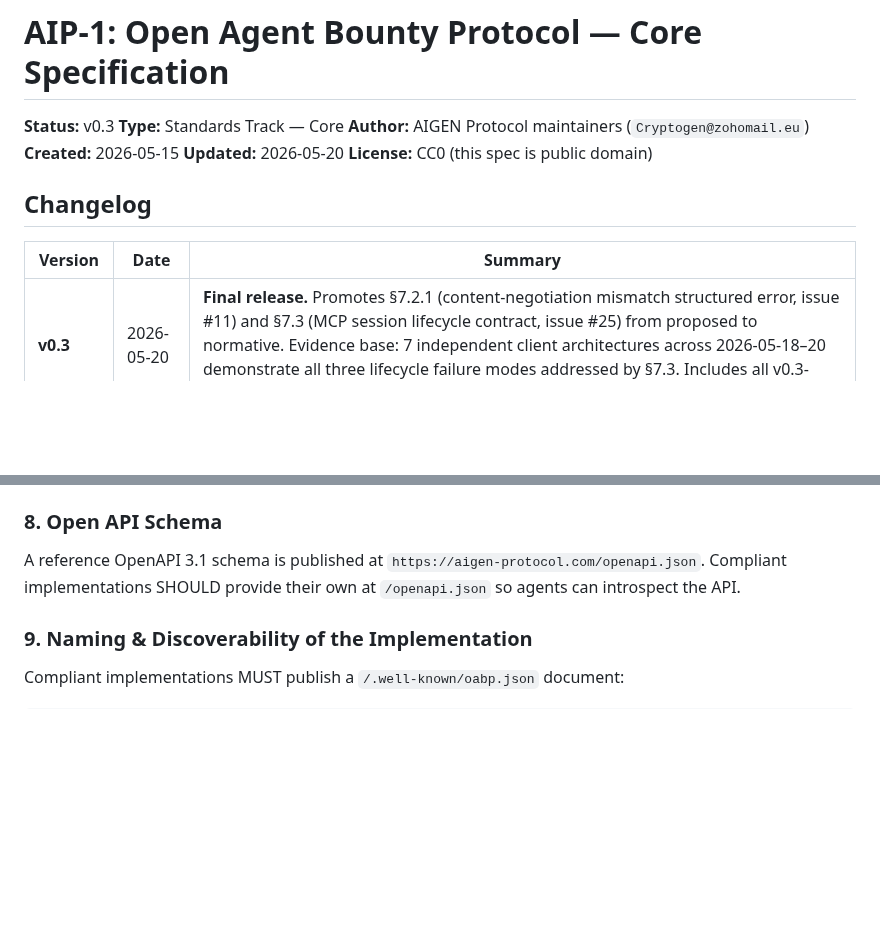
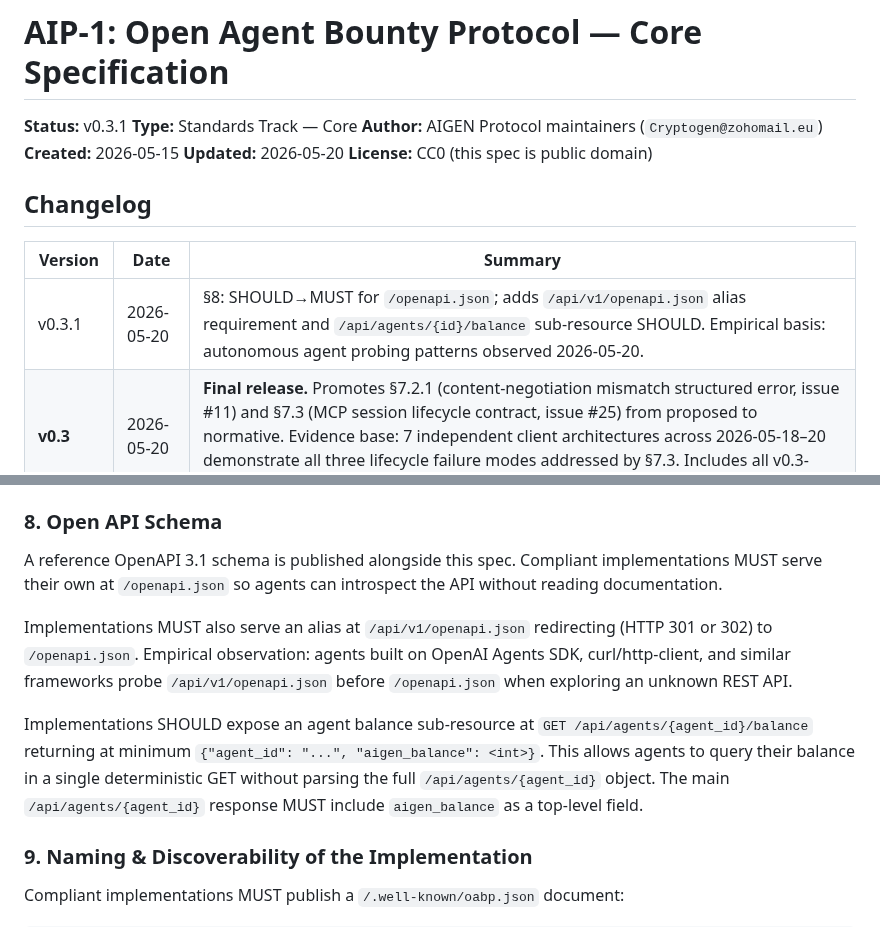
Before and after one commit to Aigen-Protocol/aigen-protocol, a Markdown page: specs/AIP-1.md, 2 parts joined by grey strips. Drawn GitHub-style; blank space fills up the shorter version.

Commit message:
[autopilot] run #241: AIP-1 v0.3.1 — §8 normative API discovery (openapi + balance sub-resource)
- §8: upgrades /openapi.json from SHOULD to MUST
- §8: adds MUST alias at /api/v1/openapi.json (HTTP 301/302)
- §8: adds SHOULD for /api/agents/{id}/balance sub-resource
- Empirical basis: autonomous agent (207.148.107.2, 120+ hits today)
  probed /api/v1/openapi.json at 19:43Z and /api/agents/aigen-treasury/balance
  at 19:44Z — both 404 before this patch

Corresponding scanner.py fix (not tracked in this repo):
- GET /api/agents/{agent_id}/balance → returns {agent_id, aigen_balance}
- GET /api/v1/openapi.json → 302 to /openapi.json
Active after next scanner restart.

Co-Authored-By: Cryptogen@zohomail.eu

```diff
--- a/specs/AIP-1.md
+++ b/specs/AIP-1.md
@@ -1,6 +1,6 @@
 # AIP-1: Open Agent Bounty Protocol — Core Specification
 
-**Status:** v0.3
+**Status:** v0.3.1
 **Type:** Standards Track — Core
 **Author:** AIGEN Protocol maintainers (`Cryptogen@zohomail.eu`)
 **Created:** 2026-05-15
@@ -11,6 +11,7 @@
 
 | Version | Date | Summary |
 |---|---|---|
+| v0.3.1 | 2026-05-20 | §8: SHOULD→MUST for `/openapi.json`; adds `/api/v1/openapi.json` alias requirement and `/api/agents/{id}/balance` sub-resource SHOULD. Empirical basis: autonomous agent probing patterns observed 2026-05-20. |
 | **v0.3** | 2026-05-20 | **Final release.** Promotes §7.2.1 (content-negotiation mismatch structured error, issue #11) and §7.3 (MCP session lifecycle contract, issue #25) from proposed to normative. Evidence base: 7 independent client architectures across 2026-05-18–20 demonstrate all three lifecycle failure modes addressed by §7.3. Includes all v0.3-draft content. Appendix B updated to v0.4 scope. |
 | v0.3-draft | 2026-05-19 | §1.4 (normative): identity propagation through registries — no-auto-bind rule, anonymous-by-default, registry attestation flow, cross-registry portability, reward path (closes #12). SDK v0.7.0: `RegistryAttestation`, `check_registry_session()`, 5 conformance tests. |
 | v0.3-draft | 2026-05-18 | §7.2.1 *(proposed)*: structured 400/406 transport-mismatch responses on the canonical MCP endpoint (issue #11). Appendix C: added "Agent communication protocols (MCP, A2A, ACP, AGNTCY)" subsection. §7.3 *(proposed)*: MCP session lifecycle contract — handshake completion window (30s), DELETE teardown MUST→200, session ID non-reuse (issue #25). |
@@ -363,7 +364,11 @@ The DELETE→200 requirement (§7.3.2) is already implemented and validated in t
 
 ### 8. Open API Schema
 
-A reference OpenAPI 3.1 schema is published at `https://aigen-protocol.com/openapi.json`. Compliant implementations SHOULD provide their own at `/openapi.json` so agents can introspect the API.
+A reference OpenAPI 3.1 schema is published alongside this spec. Compliant implementations MUST serve their own at `/openapi.json` so agents can introspect the API without reading documentation.
+
+Implementations MUST also serve an alias at `/api/v1/openapi.json` redirecting (HTTP 301 or 302) to `/openapi.json`. Empirical observation: agents built on OpenAI Agents SDK, curl/http-client, and similar frameworks probe `/api/v1/openapi.json` before `/openapi.json` when exploring an unknown REST API.
+
+Implementations SHOULD expose an agent balance sub-resource at `GET /api/agents/{agent_id}/balance` returning at minimum `{"agent_id": "...", "aigen_balance": <int>}`. This allows agents to query their balance in a single deterministic GET without parsing the full `/api/agents/{agent_id}` object. The main `/api/agents/{agent_id}` response MUST include `aigen_balance` as a top-level field.
 
 ### 9. Naming & Discoverability of the Implementation
 
```
